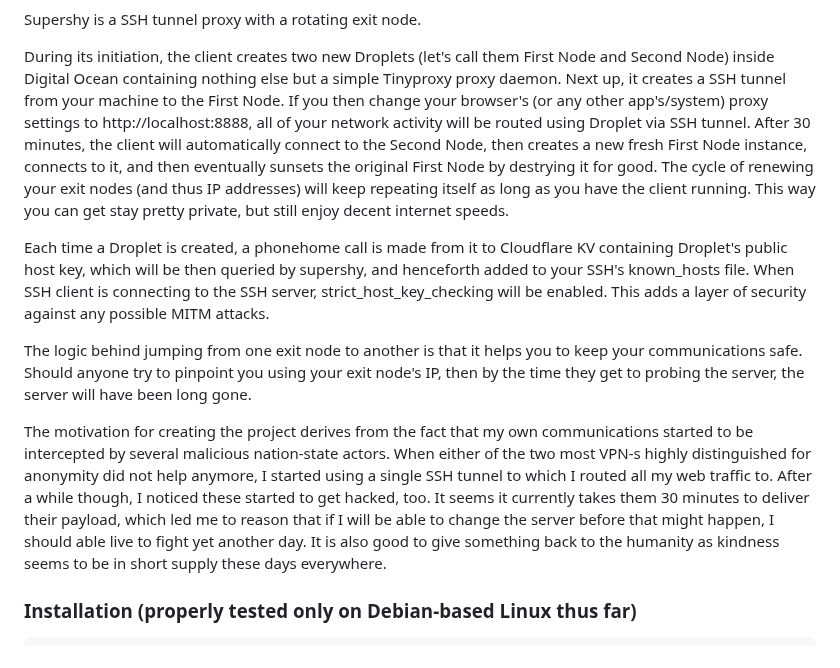
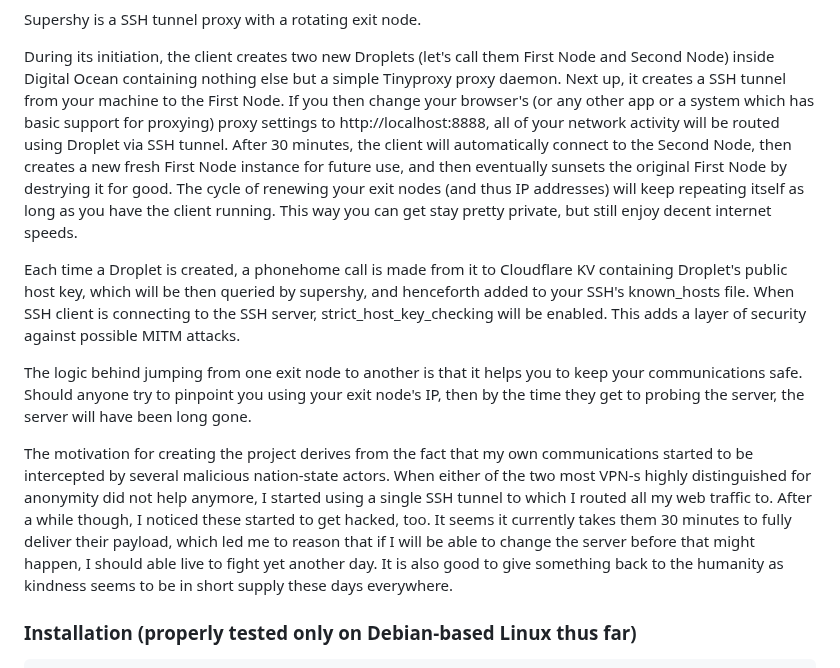
Before and after one commit to AndrusAsumets/supershy-client, a Markdown page: README.md, the part around the change. Rendered like a GitHub page.

Commit message:
readme clarity

```diff
--- a/README.md
+++ b/README.md
@@ -3,21 +3,21 @@ Supershy is a SSH tunnel proxy with a rotating exit node.
 During its initiation, the client creates two new Droplets (let's call them
 First Node and Second Node) inside Digital Ocean containing nothing else but a
 simple Tinyproxy proxy daemon. Next up, it creates a SSH tunnel from your
-machine to the First Node. If you then change your browser's (or any other
-app's/system) proxy settings to http://localhost:8888, all of your network
-activity will be routed using Droplet via SSH tunnel. After 30 minutes, the
-client will automatically connect to the Second Node, then creates a new fresh
-First Node instance, connects to it, and then eventually sunsets the original
-First Node by destrying it for good. The cycle of renewing your exit nodes (and
-thus IP addresses) will keep repeating itself as long as you have the client
-running. This way you can get stay pretty private, but still enjoy decent
-internet speeds.
+machine to the First Node. If you then change your browser's (or any other app
+or a system which has basic support for proxying) proxy settings to
+http://localhost:8888, all of your network activity will be routed using Droplet
+via SSH tunnel. After 30 minutes, the client will automatically connect to the
+Second Node, then creates a new fresh First Node instance for future use, and
+then eventually sunsets the original First Node by destrying it for good. The
+cycle of renewing your exit nodes (and thus IP addresses) will keep repeating
+itself as long as you have the client running. This way you can get stay pretty
+private, but still enjoy decent internet speeds.
 
 Each time a Droplet is created, a phonehome call is made from it to Cloudflare
 KV containing Droplet's public host key, which will be then queried by supershy,
 and henceforth added to your SSH's known_hosts file. When SSH client is
 connecting to the SSH server, strict_host_key_checking will be enabled. This
-adds a layer of security against any possible MITM attacks.
+adds a layer of security against possible MITM attacks.
 
 The logic behind jumping from one exit node to another is that it helps you to
 keep your communications safe. Should anyone try to pinpoint you using your exit
@@ -29,11 +29,11 @@ communications started to be intercepted by several malicious nation-state
 actors. When either of the two most VPN-s highly distinguished for anonymity did
 not help anymore, I started using a single SSH tunnel to which I routed all my
 web traffic to. After a while though, I noticed these started to get hacked,
-too. It seems it currently takes them 30 minutes to deliver their payload, which
-led me to reason that if I will be able to change the server before that might
-happen, I should able live to fight yet another day. It is also good to give
-something back to the humanity as kindness seems to be in short supply these
-days everywhere.
+too. It seems it currently takes them 30 minutes to fully deliver their payload,
+which led me to reason that if I will be able to change the server before that
+might happen, I should able live to fight yet another day. It is also good to
+give something back to the humanity as kindness seems to be in short supply
+these days everywhere.
 
 ### Installation (properly tested only on Debian-based Linux thus far)
 
```
